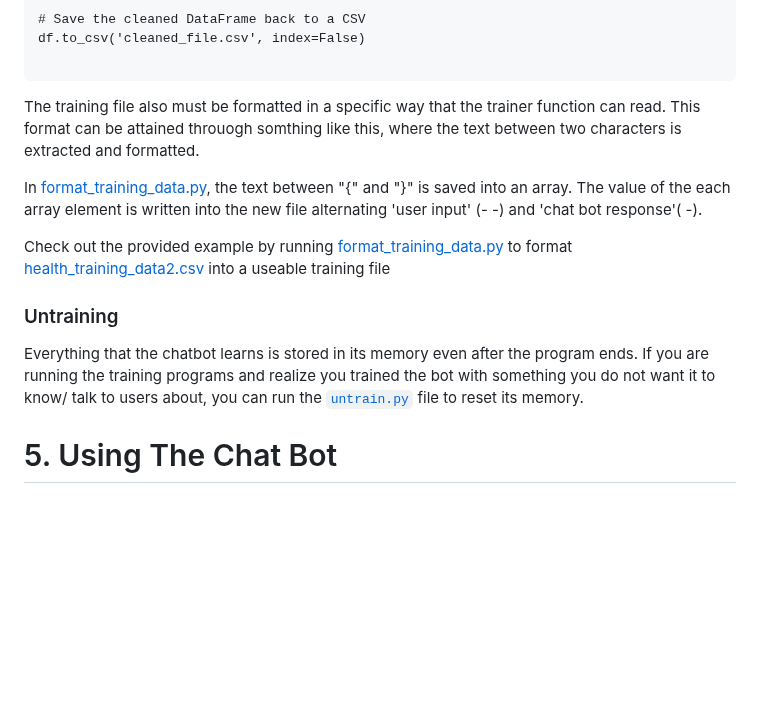
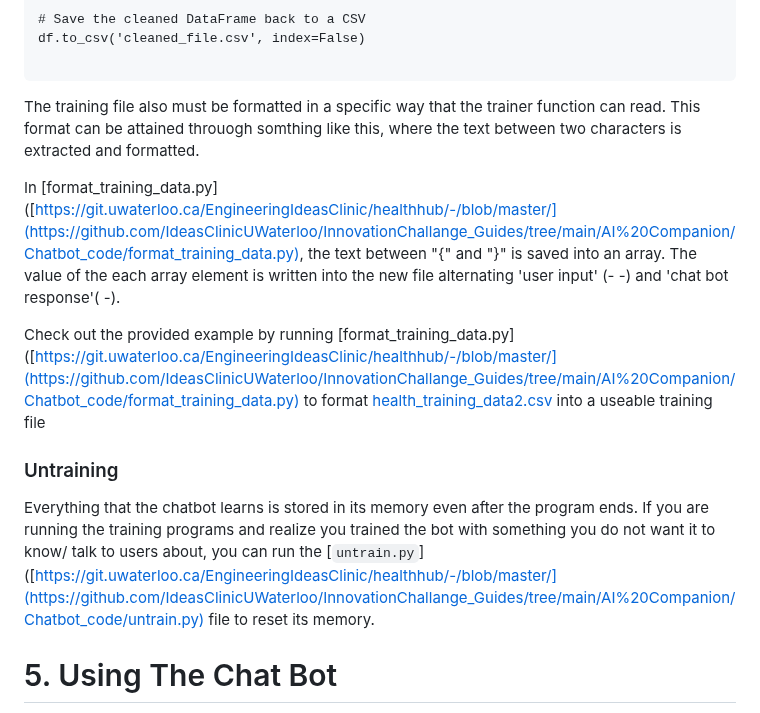
Before and after one commit to IdeasClinicUWaterloo/InnovationChallange_Guides, a Markdown page: AI Companion/GUIDE.md, the part around the change. Drawn GitHub-style; blank space fills up the shorter version.

Commit message:
Update links

````diff
--- a/AI Companion/GUIDE.md
+++ b/AI Companion/GUIDE.md
@@ -137,16 +137,16 @@ df.to_csv('cleaned_file.csv', index=False)
 
 The training file also must be formatted in a specific way that the trainer function can read. This format can be attained throuogh somthing like this, where the text between two characters is extracted and formatted.
 
-In [format_training_data.py](https://git.uwaterloo.ca/EngineeringIdeasClinic/healthhub/-/blob/master/AI%20Companion/Chatbot_code/format_training_data.py), the text between "{" and "}" is saved into an array. The value of the each array element is written into the new file alternating 'user input' (- -) and 'chat bot response'( -).
+In [format_training_data.py]([https://git.uwaterloo.ca/EngineeringIdeasClinic/healthhub/-/blob/master/](https://github.com/IdeasClinicUWaterloo/InnovationChallange_Guides/tree/main/AI%20Companion/Chatbot_code/format_training_data.py), the text between "{" and "}" is saved into an array. The value of the each array element is written into the new file alternating 'user input' (- -) and 'chat bot response'( -).
 
 
-Check out the provided example by running [format_training_data.py](https://git.uwaterloo.ca/EngineeringIdeasClinic/healthhub/-/blob/master/AI%20Companion/Chatbot_code/format_training_data.py) to format [health_training_data2.csv](https://git.uwaterloo.ca/EngineeringIdeasClinic/healthhub/-/blob/master/AI%20Companion/Chatbot_code/health_training_data2.csv) into a useable training file
+Check out the provided example by running [format_training_data.py]([https://git.uwaterloo.ca/EngineeringIdeasClinic/healthhub/-/blob/master/](https://github.com/IdeasClinicUWaterloo/InnovationChallange_Guides/tree/main/AI%20Companion/Chatbot_code/format_training_data.py) to format [health_training_data2.csv](https://github.com/IdeasClinicUWaterloo/InnovationChallange_Guides/tree/main/AI%20Companion/Chatbot_code/health_training_data2.csv) into a useable training file
 
 
 
 
 ### Untraining
-Everything that the chatbot learns is stored in its memory even after the program ends. If you are running the training programs and realize you trained the bot with something you do not want it to know/ talk to users about, you can run the [```untrain.py```](https://git.uwaterloo.ca/EngineeringIdeasClinic/healthhub/-/blob/master/AI%20Companion/Chatbot_code/untrain.py) file to reset its memory.
+Everything that the chatbot learns is stored in its memory even after the program ends. If you are running the training programs and realize you trained the bot with something you do not want it to know/ talk to users about, you can run the [```untrain.py```]([https://git.uwaterloo.ca/EngineeringIdeasClinic/healthhub/-/blob/master/](https://github.com/IdeasClinicUWaterloo/InnovationChallange_Guides/tree/main/AI%20Companion/Chatbot_code/untrain.py) file to reset its memory.
 
 
 # 5. Using The Chat Bot
````
